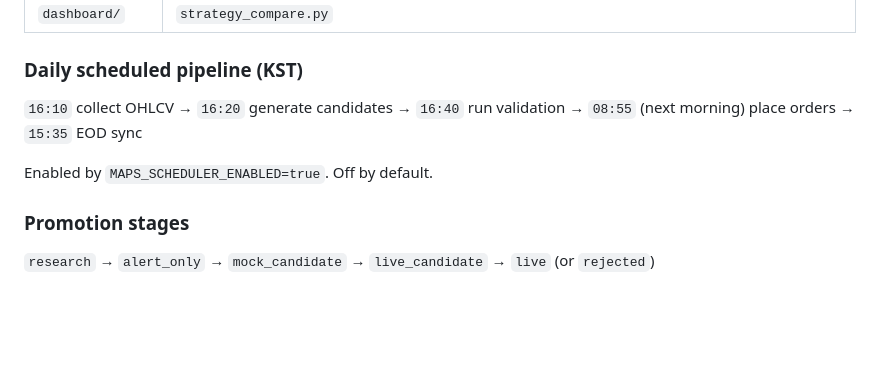
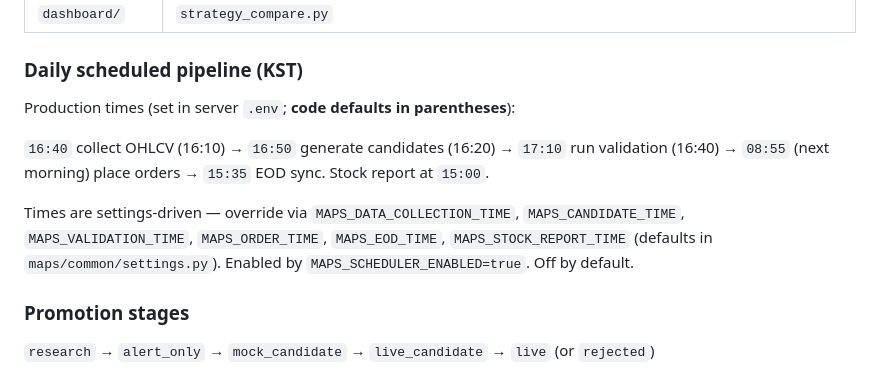
Before and after one commit to jkkim74/maps, a Markdown page: CLAUDE.md, the part around the change. Drawn GitHub-style; blank space fills up the shorter version.

```diff
--- a/CLAUDE.md
+++ b/CLAUDE.md
@@ -84,9 +84,13 @@ The application is a FastAPI server (`main.py`) with a Jinja2 web dashboard and
 
 ### Daily scheduled pipeline (KST)
 
-`16:10` collect OHLCV → `16:20` generate candidates → `16:40` run validation → `08:55` (next morning) place orders → `15:35` EOD sync
+Production times (set in server `.env`; **code defaults in parentheses**):
 
-Enabled by `MAPS_SCHEDULER_ENABLED=true`. Off by default.
+`16:40` collect OHLCV (16:10) → `16:50` generate candidates (16:20) → `17:10` run validation (16:40) → `08:55` (next morning) place orders → `15:35` EOD sync. Stock report at `15:00`.
+
+Times are settings-driven — override via `MAPS_DATA_COLLECTION_TIME`, `MAPS_CANDIDATE_TIME`,
+`MAPS_VALIDATION_TIME`, `MAPS_ORDER_TIME`, `MAPS_EOD_TIME`, `MAPS_STOCK_REPORT_TIME`
+(defaults in `maps/common/settings.py`). Enabled by `MAPS_SCHEDULER_ENABLED=true`. Off by default.
 
 ### Promotion stages
 
```
Also changed, not shown: maps/ops/CLAUDE.md (+5 -3 lines).
